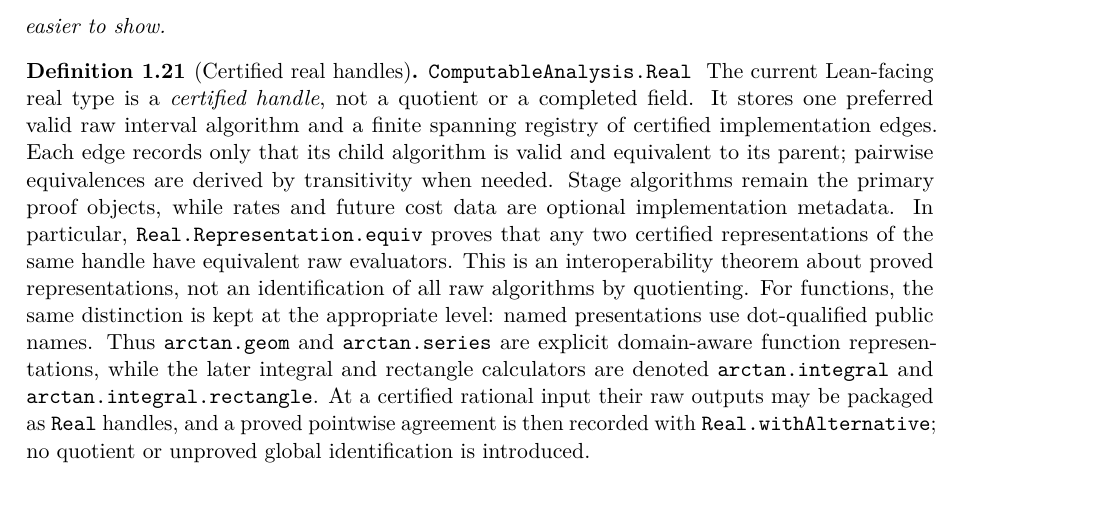
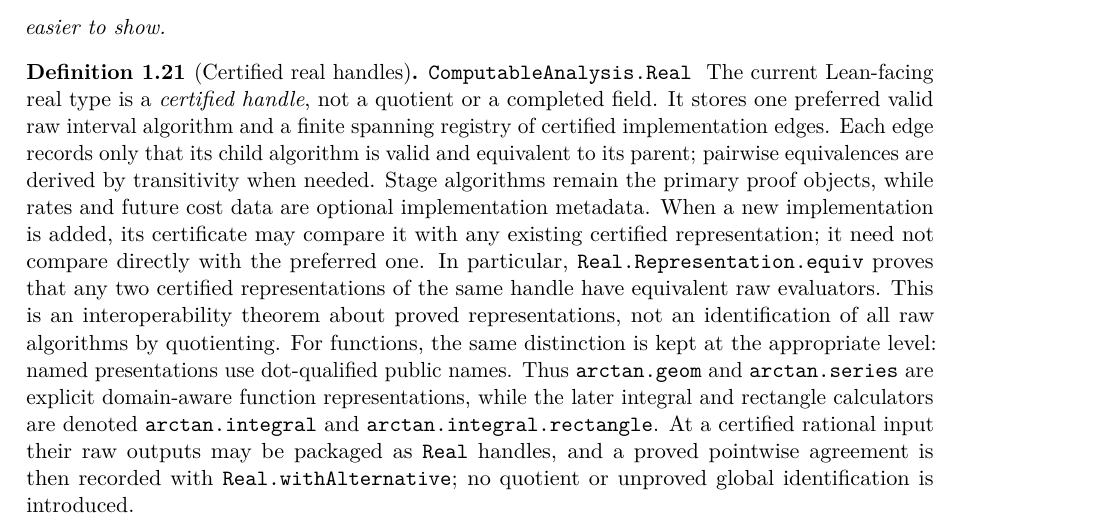
Before and after one commit to liuyao12/computable-analysis, a LaTeX document (blueprint/src/web.tex, which reads blueprint/src/01-foundations.tex): part of page 16 of 38, cut so that both start at the same text. Compiled offline with pdfLaTeX.

Commit message:
Allow parent-relative implementation registration

```diff
--- a/blueprint/src/01-foundations.tex
+++ b/blueprint/src/01-foundations.tex
@@ -651,6 +651,9 @@ records only that its child algorithm is valid and equivalent to its parent;
 pairwise equivalences are derived by transitivity when needed.  Stage
 algorithms remain the primary proof objects, while rates and future cost data
 are optional implementation metadata.
+When a new implementation is added, its certificate may compare it with any
+existing certified representation; it need not compare directly with the
+preferred one.
 In particular, \code{Real.Representation.equiv} proves that any two certified
 representations of the same handle have equivalent raw evaluators.  This is an
 interoperability theorem about proved representations, not an identification
```
Also changed, not shown: 1 other file.
